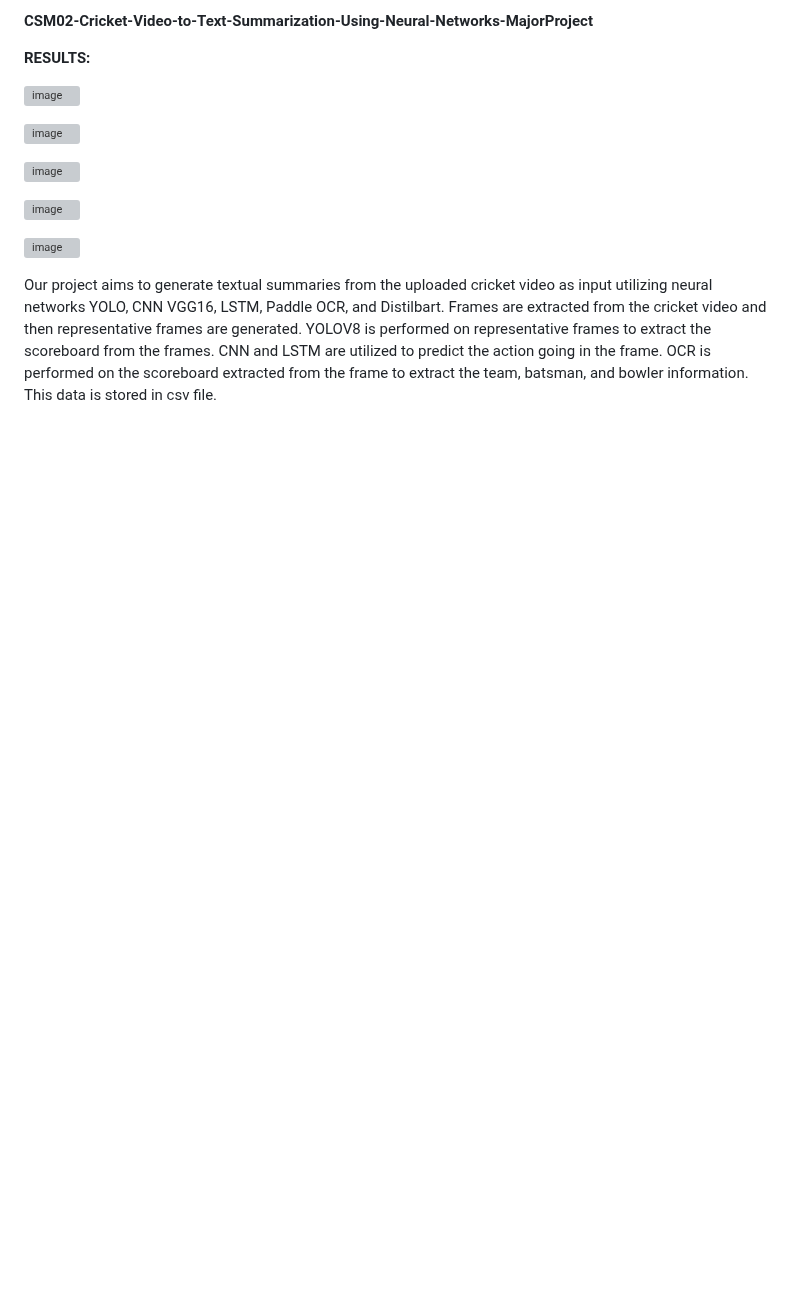
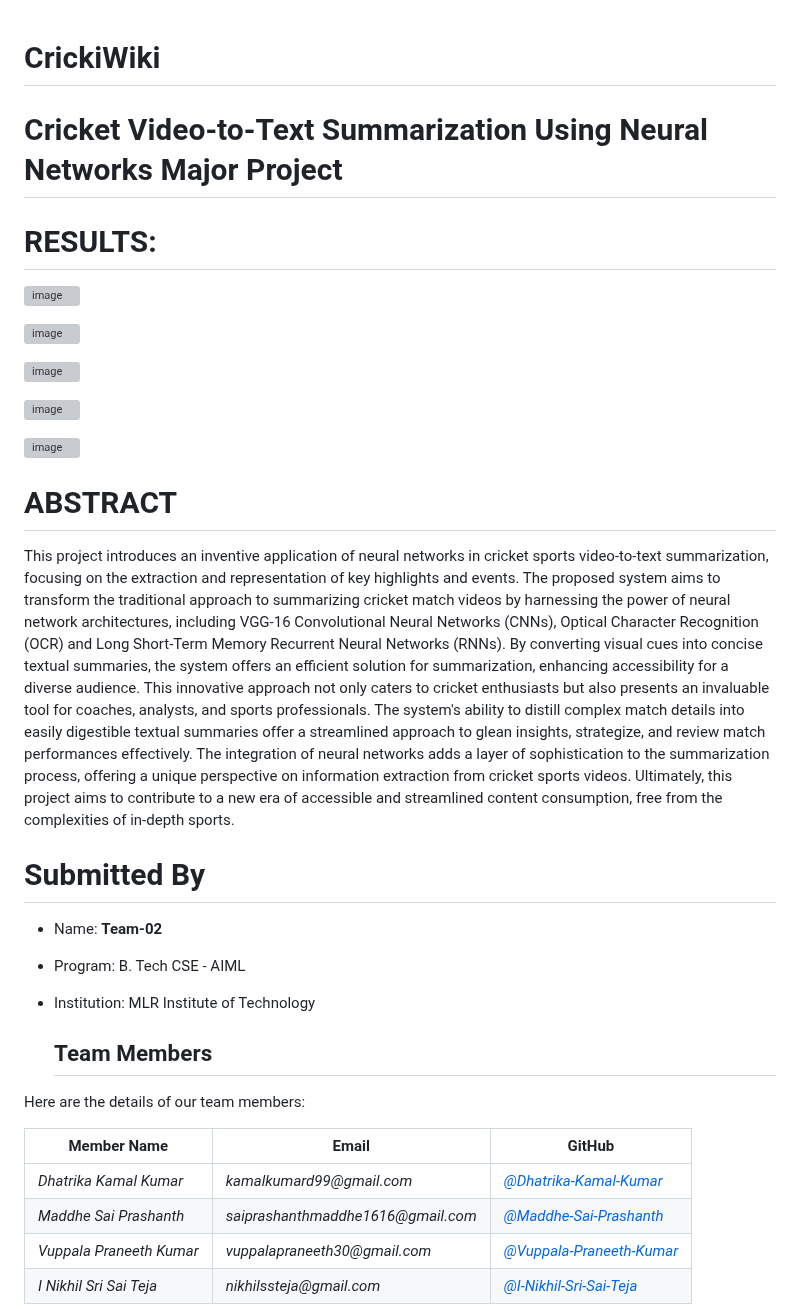
Before and after one commit to SaiPrashanthMaddhe/CSM02-Cricket-Video-to-Text-Summarization-Major, a Markdown page: README.md, the part around one of its changes. Rendered like a GitHub page; blank space fills up the shorter version; grey boxes are pictures that could not be loaded.

```diff
--- a/README.md
+++ b/README.md
@@ -1,6 +1,8 @@
-**CSM02-Cricket-Video-to-Text-Summarization-Using-Neural-Networks-MajorProject**
 
-**RESULTS:**
+# CrickiWiki
+# Cricket Video-to-Text Summarization Using Neural Networks Major Project
+
+# RESULTS:
 
 ![image](https://github.com/SaiPrashanthMaddhe/CSM02-Cricket-Video-to-Text-Summarization-Major/assets/101933141/59528ab2-a8aa-4ded-8fa0-59363049fdbc)
 
@@ -12,4 +14,24 @@
 
 ![image](https://github.com/SaiPrashanthMaddhe/CSM02-Cricket-Video-to-Text-Summarization-Major/assets/101933141/eed8da02-2ad3-49ab-bac2-11f974e1460a)
 
-Our project aims to generate textual summaries from the uploaded cricket video as input utilizing neural networks YOLO, CNN VGG16, LSTM, Paddle OCR, and Distilbart. Frames are extracted from the cricket video and then representative frames are generated. YOLOV8 is performed on representative frames to extract the scoreboard from the frames. CNN and LSTM are utilized to predict the action going in the frame. OCR is performed on the scoreboard extracted from the frame to extract the team, batsman, and bowler information. This data is stored in csv file.
+# ABSTRACT
+This project introduces an inventive application of neural networks in cricket sports video-to-text summarization, focusing on the extraction and representation of key highlights and events. The proposed system aims to transform the traditional approach to summarizing cricket match videos by harnessing the power of neural network architectures, including VGG-16 Convolutional Neural Networks (CNNs), Optical Character Recognition (OCR) and Long Short-Term Memory Recurrent Neural Networks (RNNs). By converting visual cues into concise textual summaries, the system offers an efficient solution for summarization, enhancing accessibility for a diverse audience. This innovative approach not only caters to cricket enthusiasts but also presents an invaluable tool for coaches, analysts, and sports professionals. The system's ability to distill complex match details into easily digestible textual summaries offer a streamlined approach to glean insights, strategize, and review match performances effectively. The integration of neural networks adds a layer of sophistication to the summarization process, offering a
+unique perspective on information extraction from cricket sports videos. Ultimately, this project aims to contribute to a new era of accessible and streamlined content  consumption, free from the complexities of in-depth sports.
+
+# Submitted By
+- Name: **Team-02**
+- Program: B. Tech CSE - AIML
+- Institution: MLR Institute of Technology
+
+  ## Team Members
+
+Here are the details of our team members:
+<div style="display: flex; justify-content: center;">
+
+| Member Name | Email                     | GitHub                              |
+| ----------- | -------------------------- | ------------------------------------ |
+| _Dhatrika Kamal Kumar_ | _kamalkumard99@gmail.com_    | _[@Dhatrika-Kamal-Kumar](https://github.com/)_ |
+| _Maddhe Sai Prashanth_ | _saiprashanthmaddhe1616@gmail.com_    | _[@Maddhe-Sai-Prashanth](https://github.com/SaiPrashanthMaddhe)_ |
+| _Vuppala Praneeth Kumar_ | _vuppalapraneeth30@gmail.com_     | _[@Vuppala-Praneeth-Kumar](https://github.com/)_ |
+| _I Nikhil Sri Sai Teja_  | _nikhilssteja@gmail.com_      | _[@I-Nikhil-Sri-Sai-Teja](https://github.com/)_ |
+
```
Also changed, not shown: other parts of README.md (+37 -33 lines).
